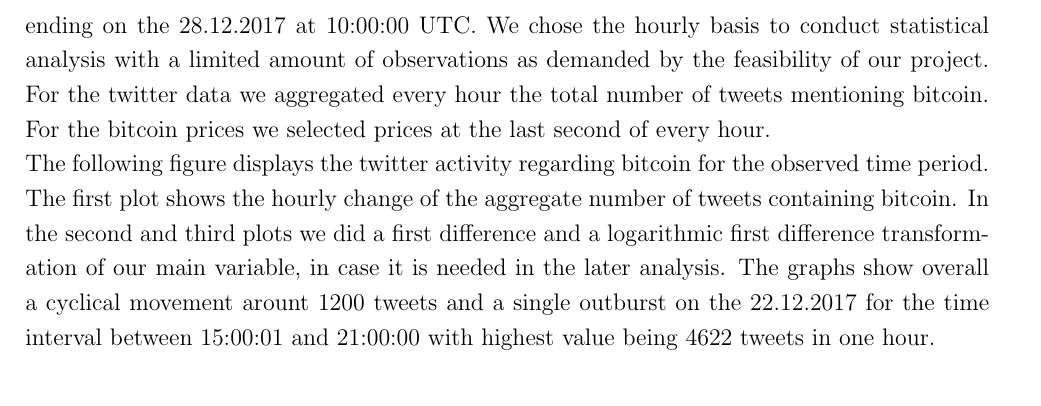
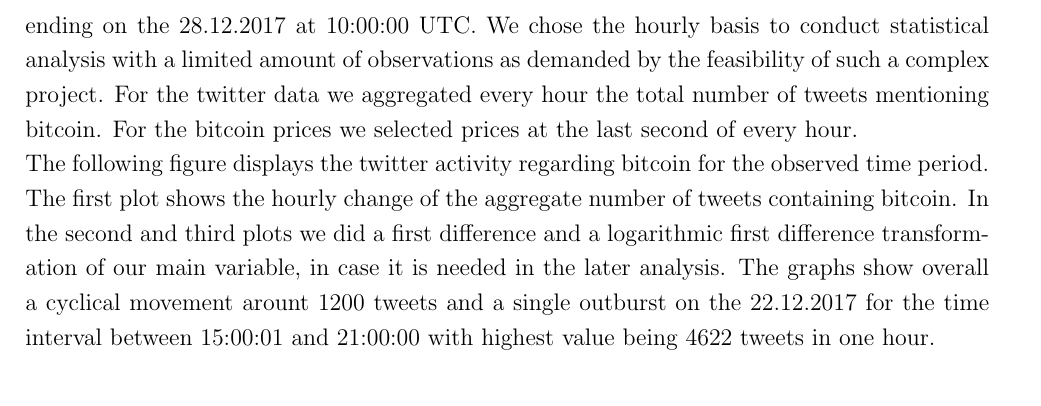
Before and after one commit to joelsonderegger/twitterbitcoin, a LaTeX paper (paper/paper.tex): part of page 9 of 17, cut so that both start at the same text. Compiled offline with pdfLaTeX.

Commit message:
Update paper.tex

```diff
--- a/paper/paper.tex
+++ b/paper/paper.tex
@@ -145,7 +145,7 @@ In relation to Bitcoin,researchers already showed that analysing investors senti
 
 
 \subsection{Data Collection}
-For our data, we collected 2 separate time series datasets. One showing the twitter activity regarding bitcoin, with the second one showing the historic bitcoin price development. Both datasets were collected hourly for the period from the 19.12.2017 starting at 20:00:00 UTC and ending on the 28.12.2017 at 10:00:00 UTC. We chose the hourly basis to conduct statistical analysis with a limited amount of observations as demanded by the feasibility of our project. For the twitter data we aggregated every hour the total number of tweets mentioning bitcoin. For the bitcoin prices we selected prices at the last second of every hour.\\
+For our data, we collected 2 separate time series datasets. One showing the twitter activity regarding bitcoin, with the second one showing the historic bitcoin price development. Both datasets were collected hourly for the period from the 19.12.2017 starting at 20:00:00 UTC and ending on the 28.12.2017 at 10:00:00 UTC. We chose the hourly basis to conduct statistical analysis with a limited amount of observations as demanded by the feasibility of such a complex project. For the twitter data we aggregated every hour the total number of tweets mentioning bitcoin. For the bitcoin prices we selected prices at the last second of every hour.\\
 The following figure displays the twitter activity regarding bitcoin for the observed time period. The first plot shows the hourly change of the aggregate number of tweets containing bitcoin. In the second and third plots we did a first difference and a logarithmic first difference transformation of our main variable, in case it is needed in the later analysis. The graphs show overall a cyclical movement arount 1200 tweets and a single outburst on the 22.12.2017 for the time interval between 15:00:01 and 21:00:00 with highest value being 4622 tweets in one hour.\\
 
 \begin{figure}[H]
```
